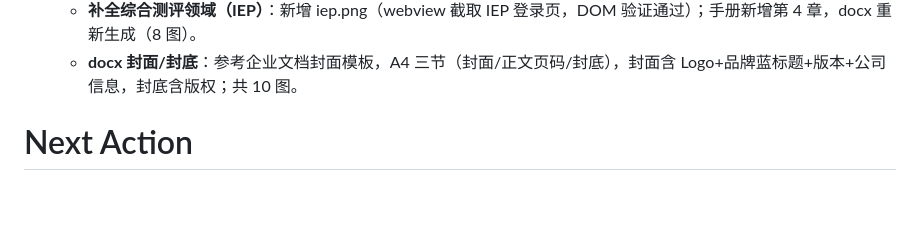
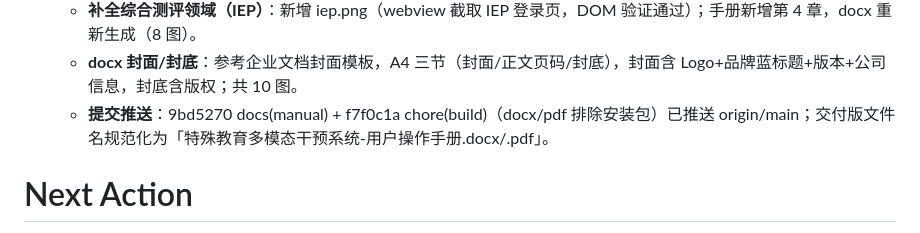
Before and after one commit to maoeast/SPEDMIS, a Markdown page: .continue-here.md, the part around the change. Drawn GitHub-style; blank space fills up the shorter version.

```diff
--- a/.continue-here.md
+++ b/.continue-here.md
@@ -13,6 +13,7 @@
   - **用户操作手册重写**：系统使用说明书.md 去除安装/激活步骤，改用 7 张真实 UI 截图（images/screenshots/，Electron capturePage 方案）；截图脚本保留在 .tmp/ 供后续更新手册复用。
   - **补全综合测评领域（IEP）**：新增 iep.png（webview 截取 IEP 登录页，DOM 验证通过）；手册新增第 4 章，docx 重新生成（8 图）。
   - **docx 封面/封底**：参考企业文档封面模板，A4 三节（封面/正文页码/封底），封面含 Logo+品牌蓝标题+版本+公司信息，封底含版权；共 10 图。
+  - **提交推送**：9bd5270 docs(manual) + f7f0c1a chore(build)（docx/pdf 排除安装包）已推送 origin/main；交付版文件名规范化为「特殊教育多模态干预系统-用户操作手册.docx/.pdf」。
 
 # Next Action
 - 等待用户**完全重启 app**（主进程改动：main.js / preload.js / config.js / modules/activation-lis.js）后验证激活页导入 .lis 自动激活。
```
Also changed, not shown: PROJECT_CONTEXT.md (+5 -0 lines).
